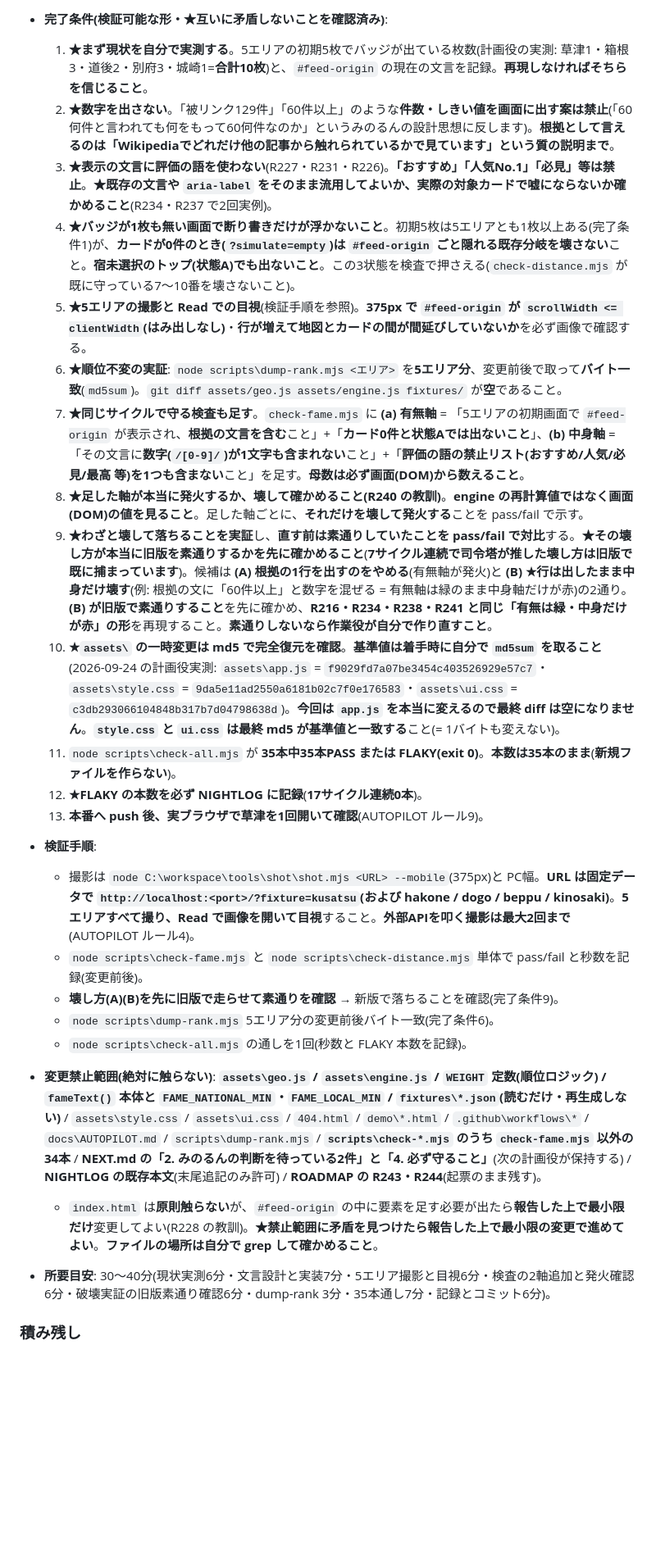
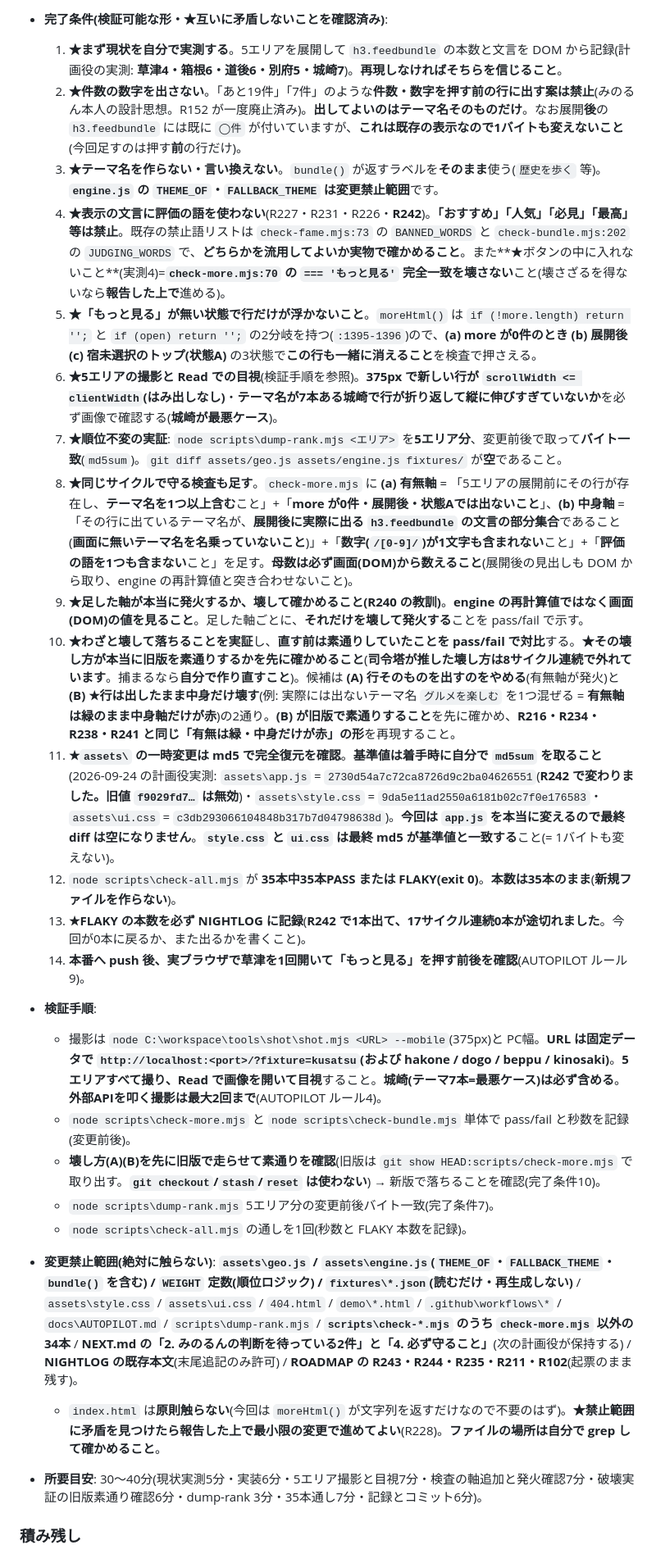
Before and after one commit to TeeR-tee/yadotabi, a Markdown page: docs/NEXT.md, the part around one of its changes. Shown at 82% size. Drawn GitHub-style; blank space fills up the shorter version.

```diff
--- a/docs/NEXT.md
+++ b/docs/NEXT.md
@@ -92,26 +102,27 @@
 - **完了条件(検証可能な形・★互いに矛盾しないことを確認済み)**:
-  1. **★まず現状を自分で実測する**。5エリアの初期5枚でバッジが出ている枚数(計画役の実測: 草津1・箱根3・道後2・別府3・城崎1=**合計10枚**)と、`#feed-origin` の現在の文言を記録。**再現しなければそちらを信じること**。
-  2. **★数字を出さない**。「被リンク129件」「60件以上」のような**件数・しきい値を画面に出す案は禁止**(「60何件と言われても何をもって60何件なのか」というみのるんの設計思想に反します)。**根拠として言えるのは「Wikipediaでどれだけ他の記事から触れられているかで見ています」という質の説明まで**。
-  3. **★表示の文言に評価の語を使わない**(R227・R231・R226)。**「おすすめ」「人気No.1」「必見」等は禁止**。**★既存の文言や `aria-label` をそのまま流用してよいか、実際の対象カードで嘘にならないか確かめること**(R234・R237 で2回実例)。
-  4. **★バッジが1枚も無い画面で断り書きだけが浮かないこと**。初期5枚は5エリアとも1枚以上ある(完了条件1)が、**カードが0件のとき(`?simulate=empty`)は `#feed-origin` ごと隠れる既存分岐を壊さない**こと。**宿未選択のトップ(状態A)でも出ないこと**。この3状態を検査で押さえる(`check-distance.mjs` が既に守っている7〜10番を壊さないこと)。
-  5. **★5エリアの撮影と Read での目視**(検証手順を参照)。**375px で `#feed-origin` が `scrollWidth <= clientWidth`(はみ出しなし)**・**行が増えて地図とカードの間が間延びしていないか**を必ず画像で確認する。
-  6. **★順位不変の実証**: `node scripts\dump-rank.mjs <エリア>` を**5エリア分**、変更前後で取って**バイト一致**(`md5sum`)。`git diff assets/geo.js assets/engine.js fixtures/` が**空**であること。
-  7. **★同じサイクルで守る検査も足す**。`check-fame.mjs` に **(a) 有無軸** = 「5エリアの初期画面で `#feed-origin` が表示され、**根拠の文言を含む**こと」+「**カード0件と状態Aでは出ないこと**」、**(b) 中身軸** = 「その文言に**数字(`/[0-9]/`)が1文字も含まれない**こと」+「**評価の語の禁止リスト(おすすめ/人気/必見/最高 等)を1つも含まない**こと」を足す。**母数は必ず画面(DOM)から数えること**。
-  8. **★足した軸が本当に発火するか、壊して確かめること(R240 の教訓)**。**engine の再計算値ではなく画面(DOM)の値を見ること**。足した軸ごとに、**それだけを壊して発火する**ことを pass/fail で示す。
-  9. **★わざと壊して落ちることを実証**し、**直す前は素通りしていたことを pass/fail で対比**する。**★その壊し方が本当に旧版を素通りするかを先に確かめること**(**7サイクル連続で司令塔が推した壊し方は旧版で既に捕まっています**)。候補は **(A) 根拠の1行を出すのをやめる**(有無軸が発火)と **(B) ★行は出したまま中身だけ壊す**(例: 根拠の文に「60件以上」と数字を混ぜる = 有無軸は緑のまま中身軸だけが赤)の2通り。**(B) が旧版で素通りすること**を先に確かめ、**R216・R234・R238・R241 と同じ「有無は緑・中身だけが赤」の形**を再現すること。**素通りしないなら作業役が自分で作り直すこと**。
-  10. **★`assets\` の一時変更は md5 で完全復元を確認**。**基準値は着手時に自分で `md5sum` を取ること**(2026-09-24 の計画役実測: `assets\app.js` = `f9029fd7a07be3454c403526929e57c7`・`assets\style.css` = `9da5e11ad2550a6181b02c7f0e176583`・`assets\ui.css` = `c3db293066104848b317b7d04798638d`)。**今回は `app.js` を本当に変えるので最終 diff は空になりません**。**`style.css` と `ui.css` は最終 md5 が基準値と一致する**こと(= 1バイトも変えない)。
-  11. `node scripts\check-all.mjs` が **35本中35本PASS または FLAKY(exit 0)**。**本数は35本のまま**(**新規ファイルを作らない**)。
-  12. **★FLAKY の本数を必ず NIGHTLOG に記録**(**17サイクル連続0本**)。
-  13. **本番へ push 後、実ブラウザで草津を1回開いて確認**(AUTOPILOT ルール9)。
+  1. **★まず現状を自分で実測する**。5エリアを展開して `h3.feedbundle` の本数と文言を DOM から記録(計画役の実測: **草津4・箱根6・道後6・別府5・城崎7**)。**再現しなければそちらを信じること**。
+  2. **★件数の数字を出さない**。「あと19件」「7件」のような**件数・数字を押す前の行に出す案は禁止**(みのるん本人の設計思想。R152 が一度廃止済み)。**出してよいのはテーマ名そのものだけ**。なお展開**後**の `h3.feedbundle` には既に `◯件` が付いていますが、**これは既存の表示なので1バイトも変えないこと**(今回足すのは押す**前**の行だけ)。
+  3. **★テーマ名を作らない・言い換えない**。`bundle()` が返すラベルを**そのまま**使う(`歴史を歩く` 等)。**`engine.js` の `THEME_OF`・`FALLBACK_THEME` は変更禁止範囲**です。
+  4. **★表示の文言に評価の語を使わない**(R227・R231・R226・**R242**)。**「おすすめ」「人気」「必見」「最高」等は禁止**。既存の禁止語リストは `check-fame.mjs:73` の `BANNED_WORDS` と `check-bundle.mjs:202` の `JUDGING_WORDS` で、**どちらかを流用してよいか実物で確かめること**。また**★ボタンの中に入れないこと**(実測4)=**`check-more.mjs:70` の `=== 'もっと見る'` 完全一致を壊さない**こと(壊さざるを得ないなら**報告した上で**進める)。
+  5. **★「もっと見る」が無い状態で行だけが浮かないこと**。`moreHtml()` は `if (!more.length) return '';` と `if (open) return '';` の2分岐を持つ(`:1395-1396`)ので、**(a) more が0件のとき (b) 展開後 (c) 宿未選択のトップ(状態A)** の3状態で**この行も一緒に消えること**を検査で押さえる。
+  6. **★5エリアの撮影と Read での目視**(検証手順を参照)。**375px で新しい行が `scrollWidth <= clientWidth`(はみ出しなし)**・**テーマ名が7本ある城崎で行が折り返して縦に伸びすぎていないか**を必ず画像で確認する(**城崎が最悪ケース**)。
+  7. **★順位不変の実証**: `node scripts\dump-rank.mjs <エリア>` を**5エリア分**、変更前後で取って**バイト一致**(`md5sum`)。`git diff assets/geo.js assets/engine.js fixtures/` が**空**であること。
+  8. **★同じサイクルで守る検査も足す**。`check-more.mjs` に **(a) 有無軸** = 「5エリアの展開前にその行が存在し、**テーマ名を1つ以上含む**こと」+「**more が0件・展開後・状態Aでは出ないこと**」、**(b) 中身軸** = 「その行に出ているテーマ名が、**展開後に実際に出る `h3.feedbundle` の文言の部分集合**であること(**画面に無いテーマ名を名乗っていないこと**)」+「**数字(`/[0-9]/`)が1文字も含まれない**こと」+「**評価の語を1つも含まない**こと」を足す。**母数は必ず画面(DOM)から数えること**(展開後の見出しも DOM から取り、engine の再計算値と突き合わせないこと)。
+  9. **★足した軸が本当に発火するか、壊して確かめること(R240 の教訓)**。**engine の再計算値ではなく画面(DOM)の値を見ること**。足した軸ごとに、**それだけを壊して発火する**ことを pass/fail で示す。
+  10. **★わざと壊して落ちることを実証**し、**直す前は素通りしていたことを pass/fail で対比**する。**★その壊し方が本当に旧版を素通りするかを先に確かめること**(**司令塔が推した壊し方は8サイクル連続で外れています**。捕まるなら**自分で作り直すこと**)。候補は **(A) 行そのものを出すのをやめる**(有無軸が発火)と **(B) ★行は出したまま中身だけ壊す**(例: 実際には出ないテーマ名 `グルメを楽しむ` を1つ混ぜる = **有無軸は緑のまま中身軸だけが赤**)の2通り。**(B) が旧版で素通りすること**を先に確かめ、**R216・R234・R238・R241 と同じ「有無は緑・中身だけが赤」の形**を再現すること。
+  11. **★`assets\` の一時変更は md5 で完全復元を確認**。**基準値は着手時に自分で `md5sum` を取ること**(2026-09-24 の計画役実測: `assets\app.js` = `2730d54a7c72ca8726d9c2ba04626551`(**R242 で変わりました。旧値 `f9029fd7…` は無効**)・`assets\style.css` = `9da5e11ad2550a6181b02c7f0e176583`・`assets\ui.css` = `c3db293066104848b317b7d04798638d`)。**今回は `app.js` を本当に変えるので最終 diff は空になりません**。**`style.css` と `ui.css` は最終 md5 が基準値と一致する**こと(= 1バイトも変えない)。
+  12. `node scripts\check-all.mjs` が **35本中35本PASS または FLAKY(exit 0)**。**本数は35本のまま**(**新規ファイルを作らない**)。
+  13. **★FLAKY の本数を必ず NIGHTLOG に記録**(**R242 で1本出て、17サイクル連続0本が途切れました**。今回が0本に戻るか、また出るかを書くこと)。
+  14. **本番へ push 後、実ブラウザで草津を1回開いて「もっと見る」を押す前後を確認**(AUTOPILOT ルール9)。
 - **検証手順**:
-  - 撮影は `node C:\workspace\tools\shot\shot.mjs <URL> --mobile`(375px)と PC幅。**URL は固定データで `http://localhost:<port>/?fixture=kusatsu`(および hakone / dogo / beppu / kinosaki)**。**5エリアすべて撮り、Read で画像を開いて目視**すること。**外部APIを叩く撮影は最大2回まで**(AUTOPILOT ルール4)。
-  - `node scripts\check-fame.mjs` と `node scripts\check-distance.mjs` 単体で pass/fail と秒数を記録(変更前後)。
-  - **壊し方(A)(B)を先に旧版で走らせて素通りを確認** → 新版で落ちることを確認(完了条件9)。
-  - `node scripts\dump-rank.mjs` 5エリア分の変更前後バイト一致(完了条件6)。
+  - 撮影は `node C:\workspace\tools\shot\shot.mjs <URL> --mobile`(375px)と PC幅。**URL は固定データで `http://localhost:<port>/?fixture=kusatsu`(および hakone / dogo / beppu / kinosaki)**。**5エリアすべて撮り、Read で画像を開いて目視**すること。**城崎(テーマ7本=最悪ケース)は必ず含める**。**外部APIを叩く撮影は最大2回まで**(AUTOPILOT ルール4)。
+  - `node scripts\check-more.mjs` と `node scripts\check-bundle.mjs` 単体で pass/fail と秒数を記録(変更前後)。
+  - **壊し方(A)(B)を先に旧版で走らせて素通りを確認**(旧版は `git show HEAD:scripts/check-more.mjs` で取り出す。**`git checkout`/`stash`/`reset` は使わない**) → 新版で落ちることを確認(完了条件10)。
+  - `node scripts\dump-rank.mjs` 5エリア分の変更前後バイト一致(完了条件7)。
   - `node scripts\check-all.mjs` の通しを1回(秒数と FLAKY 本数を記録)。
-- **変更禁止範囲(絶対に触らない)**: **`assets\geo.js` / `assets\engine.js` / `WEIGHT` 定数(順位ロジック) / `fameText()` 本体と `FAME_NATIONAL_MIN`・`FAME_LOCAL_MIN` / `fixtures\*.json`(読むだけ・再生成しない)** / `assets\style.css` / `assets\ui.css` / `404.html` / `demo\*.html` / `.github\workflows\*` / `docs\AUTOPILOT.md` / `scripts\dump-rank.mjs` / **`scripts\check-*.mjs` のうち `check-fame.mjs` 以外の34本** / **NEXT.md の「2. みのるんの判断を待っている2件」と「4. 必ず守ること」**(次の計画役が保持する) / **NIGHTLOG の既存本文**(末尾追記のみ許可) / **ROADMAP の R243・R244**(起票のまま残す)。
-  - `index.html` は**原則触らない**が、`#feed-origin` の中に要素を足す必要が出たら**報告した上で最小限だけ**変更してよい(R228 の教訓)。**★禁止範囲に矛盾を見つけたら報告した上で最小限の変更で進めてよい**。**ファイルの場所は自分で grep して確かめること**。
-- **所要目安**: 30〜40分(現状実測6分・文言設計と実装7分・5エリア撮影と目視6分・検査の2軸追加と発火確認6分・破壊実証の旧版素通り確認6分・dump-rank 3分・35本通し7分・記録とコミット6分)。
+- **変更禁止範囲(絶対に触らない)**: **`assets\geo.js` / `assets\engine.js`(`THEME_OF`・`FALLBACK_THEME`・`bundle()` を含む) / `WEIGHT` 定数(順位ロジック) / `fixtures\*.json`(読むだけ・再生成しない)** / `assets\style.css` / `assets\ui.css` / `404.html` / `demo\*.html` / `.github\workflows\*` / `docs\AUTOPILOT.md` / `scripts\dump-rank.mjs` / **`scripts\check-*.mjs` のうち `check-more.mjs` 以外の34本** / **NEXT.md の「2. みのるんの判断を待っている2件」と「4. 必ず守ること」**(次の計画役が保持する) / **NIGHTLOG の既存本文**(末尾追記のみ許可) / **ROADMAP の R243・R244・R235・R211・R102**(起票のまま残す)。
+  - `index.html` は**原則触らない**(今回は `moreHtml()` が文字列を返すだけなので不要のはず)。**★禁止範囲に矛盾を見つけたら報告した上で最小限の変更で進めてよい**(R228)。**ファイルの場所は自分で grep して確かめること**。
+- **所要目安**: 30〜40分(現状実測5分・実装6分・5エリア撮影と目視7分・検査の軸追加と発火確認7分・破壊実証の旧版素通り確認6分・dump-rank 3分・35本通し7分・記録とコミット6分)。
 
 ### 積み残し
 - R177 と「箱根神社が圏外」/ R138(座標欠落40件)— 判断待ち(1)(2)が決まり次第。
```
Also changed, not shown: other parts of docs/NEXT.md (+25 -15 lines).
